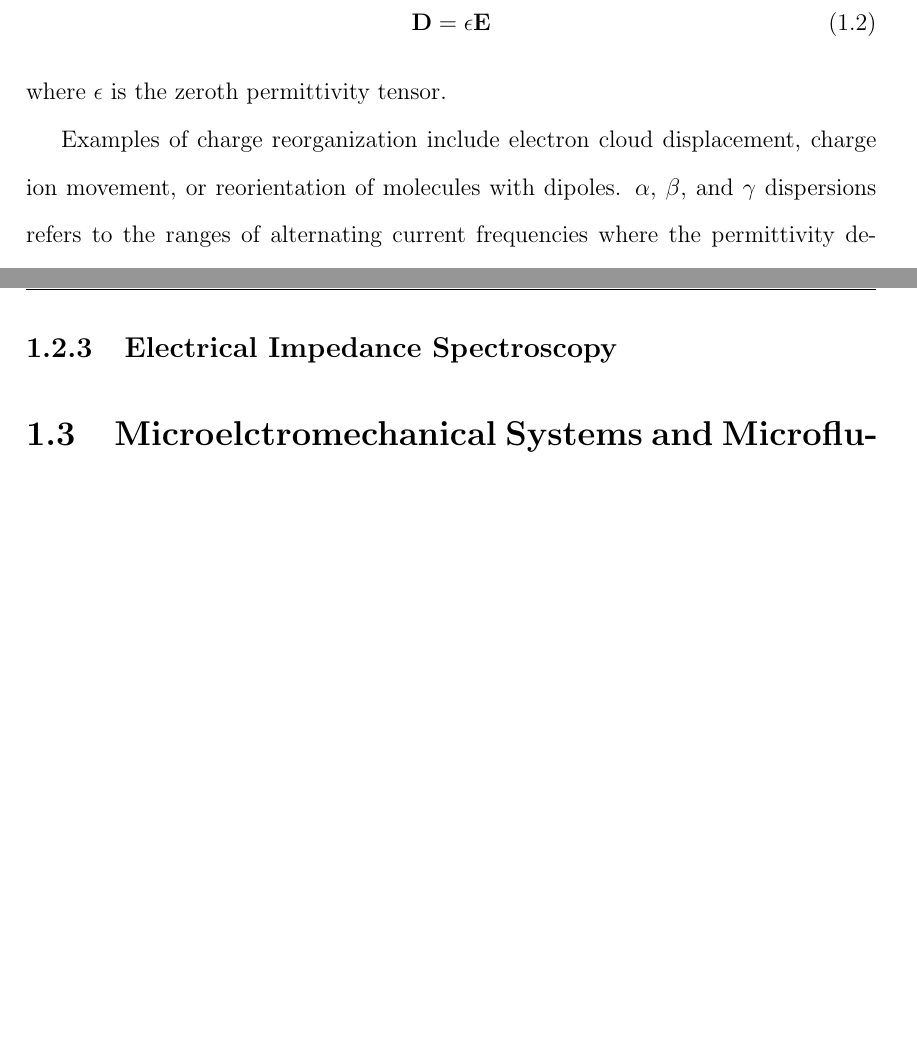
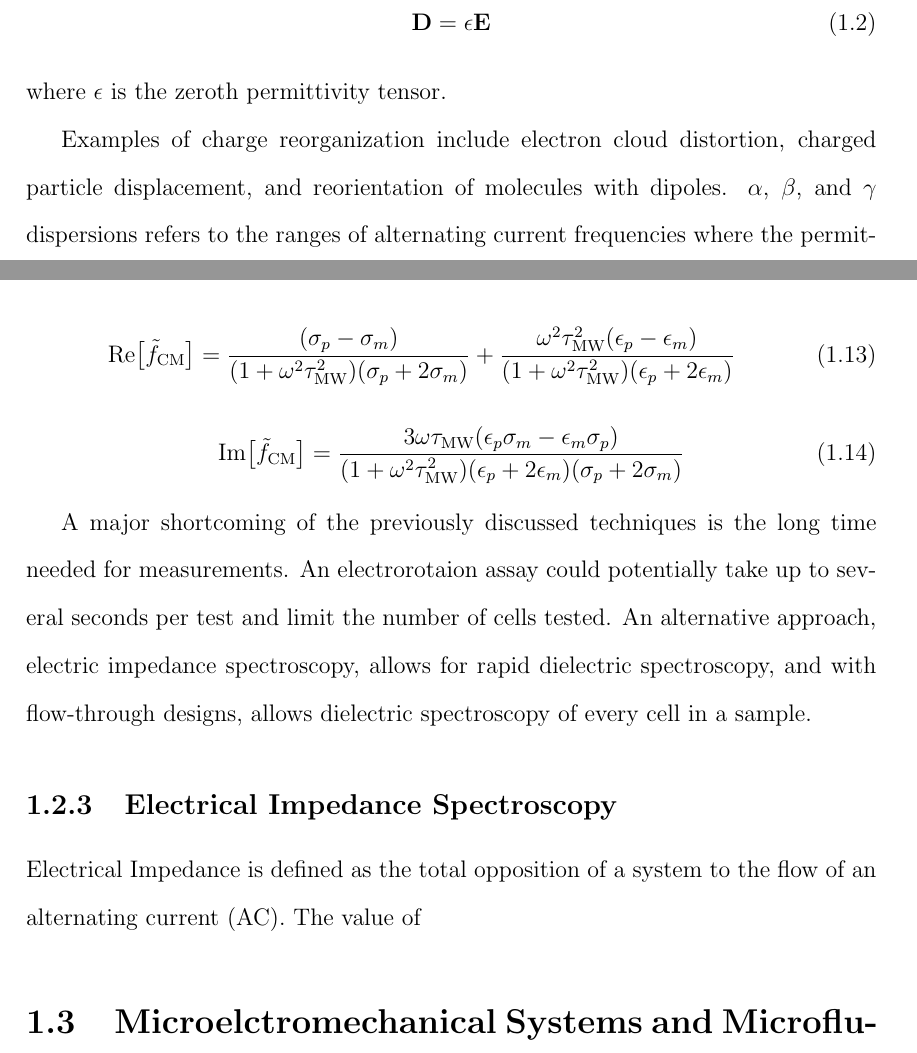
Before and after one commit to dplange/Single-Cell-Impedance-Sensor-Thesis-, a LaTeX thesis (main.tex, which reads chapters/Background.tex): two parts of pages 5 and 10 of 12, joined at a grey line, cut so that both start at the same text, the shorter picture padded with empty space. Compiled offline with pdfLaTeX.

Commit message:
Updates from ShareLaTeX

```diff
--- a/chapters/Background.tex
+++ b/chapters/Background.tex
@@ -54,7 +54,7 @@
 
  \noindent where $\epsilon$ is the zeroth permittivity tensor.
 
- \par Examples of charge reorganization include electron cloud displacement, charge ion movement, or reorientation of molecules with dipoles. $\alpha$, $\beta$, and $\gamma$ dispersions refers to the ranges of alternating current frequencies where the permittivity decreases significantly in cells (i.e. dielectric relaxation). Figure \ref{fig:schwan_dispersions} depicts an approximate permittivity spectrum of a cell.
+ \par Examples of charge reorganization include electron cloud distortion, charged particle displacement, and reorientation of molecules with dipoles. $\alpha$, $\beta$, and $\gamma$ dispersions refers to the ranges of alternating current frequencies where the permittivity decreases significantly in cells (i.e. dielectric relaxation). Figure \ref{fig:schwan_dispersions} depicts an approximate permittivity spectrum of a cell.
 
  \begin{figure}[ht]
  \centering
@@ -158 +156,9 @@
 
+ \par By combining dielectrophoretic and electrorotaion spectroscopy techniques, significant details on the dielectric properties can be obtained. Since dielectrophoretic spectroscopy determines the real Clausius-Mossotti factor spectrum, and electrorotation determines the imaginary Clausius-Mossotti factor, the full $\tilde{f}_{CM}$ spectrum can deduced from which dielectric properties can be extracted. Separating the real and imaginary components of the Clausius-Mossotti factor, the following expressions are obtained \cite{hober_zweites_1912, morgan_single_2007}.
+ \begin{equation}
+     \text{Re}\big[\tilde{f}_{\text{CM}}\big] = \frac{(\sigma_p - \sigma_m)}{(1+\omega^2\tau_{\text{MW}}^2)(\sigma_p + 2\sigma_m)} + \frac{\omega^2\tau^2_{\text{MW}}(\epsilon_p-\epsilon_m)}{(1+\omega^2\tau_{\text{MW}}^2)(\epsilon_p+2\epsilon_m)}
+ \end{equation}
+ \begin{equation}
+     \text{Im}\big[\tilde{f}_{\text{CM}} \big] = \frac{3\omega\tau_{\text{MW}}(\epsilon_p\sigma_m-\epsilon_m\sigma_p)}{(1+\omega^2\tau^2_{\text{MW}})(\epsilon_p+2\epsilon_m)(\sigma_p+2\sigma_m)}
+ \end{equation}
+ \par A major shortcoming of the previously discussed techniques is the long time needed for measurements. An electrorotaion assay could potentially take up to several seconds per test and limit the number of cells tested. An alternative approach, electric impedance spectroscopy, allows for rapid dielectric spectroscopy, and with flow-through designs, allows dielectric spectroscopy of every cell in a sample.
@@ -164,6 +168,7 @@
  %%%%%%%%%%%%%%%%%%%%%%%%%%%%%%%%%%%%%%%%%%%%%
  \subsection{Electrical Impedance Spectroscopy}
 
+ \par Electrical Impedance is defined as the total opposition of a system to the flow of an alternating current (AC). The value of
 
  % Electrical impedance spectroscopy has historically only been used on multiple cells to obtain aggregate data, however, with the rise of microelectomechanical systems (MEMS) and microfluidics, electrical impedance spectroscopy can be applied to individualy cells.
 
```
Also changed, not shown: chapters/Background.tex (14 more changed lines).
